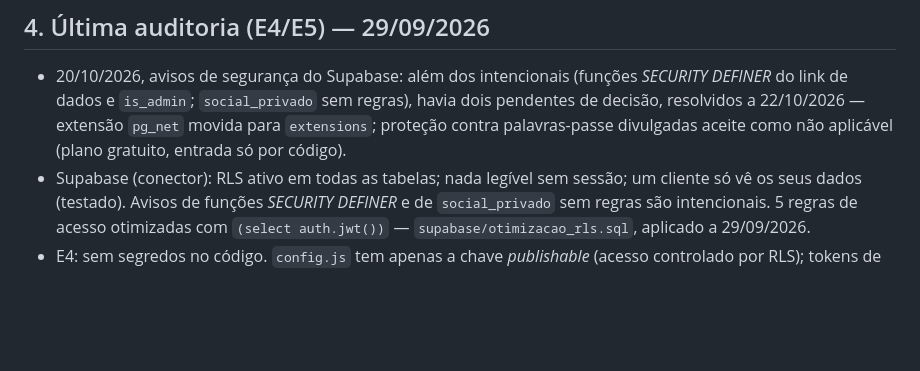
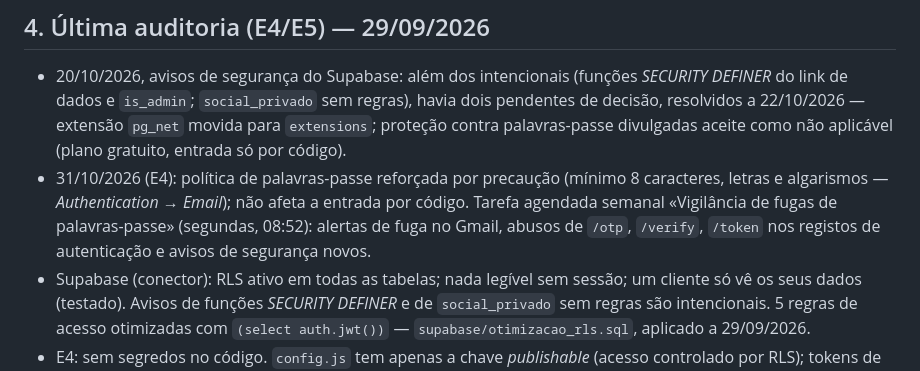
Before and after one commit to lusowolf286/mr-clean-wolf, a Markdown page: CLAUDE.md, the part around the change. GitHub-like rendering; blank space fills up the shorter version.

Commit message:
E4: política de palavras-passe e vigilância semanal registadas
Co-Authored-By: Claude Opus 5.5 <noreply@anthropic.com>
Claude-Session: https://claude.ai/code/session_019WTL8EM3XbAxYD6VKaVGYs

```diff
--- a/CLAUDE.md
+++ b/CLAUDE.md
@@ -80,6 +80,7 @@ Todas as alterações seguem **[docs/REGRAS-DE-QUALIDADE.md](docs/REGRAS-DE-QUAL
 
 ## 4. Última auditoria (E4/E5) — 29/09/2026
 - 20/10/2026, avisos de segurança do Supabase: além dos intencionais (funções *SECURITY DEFINER* do link de dados e `is_admin`; `social_privado` sem regras), havia dois pendentes de decisão, resolvidos a 22/10/2026 — extensão `pg_net` movida para `extensions`; proteção contra palavras-passe divulgadas aceite como não aplicável (plano gratuito, entrada só por código).
+- 31/10/2026 (E4): política de palavras-passe reforçada por precaução (mínimo 8 caracteres, letras e algarismos — *Authentication → Email*); não afeta a entrada por código. Tarefa agendada semanal «Vigilância de fugas de palavras-passe» (segundas, 08:52): alertas de fuga no Gmail, abusos de `/otp`, `/verify`, `/token` nos registos de autenticação e avisos de segurança novos.
 - Supabase (conector): RLS ativo em todas as tabelas; nada legível sem sessão; um cliente só vê os seus dados (testado). Avisos de funções *SECURITY DEFINER* e de `social_privado` sem regras são intencionais. 5 regras de acesso otimizadas com `(select auth.jwt())` — `supabase/otimizacao_rls.sql`, aplicado a 29/09/2026.
 - E4: sem segredos no código. `config.js` tem apenas a chave *publishable* (acesso controlado por RLS); tokens de Meta, YouTube e TikTok e a chave *secret* estão nos segredos da *Edge Function* `social-sync`.
 - E5: permissões com justificação em português (câmara, fotografias, calendário, Face ID); política de privacidade acessível. Pendentes: a área de cliente cria contas — se um dia for publicada na App Store, tem de permitir apagar a conta dentro da app (E5.4); confirmar no Xcode que `PrivacyInfo.xcprivacy` aparece em *Build Phases → Copy Bundle Resources*.
```
